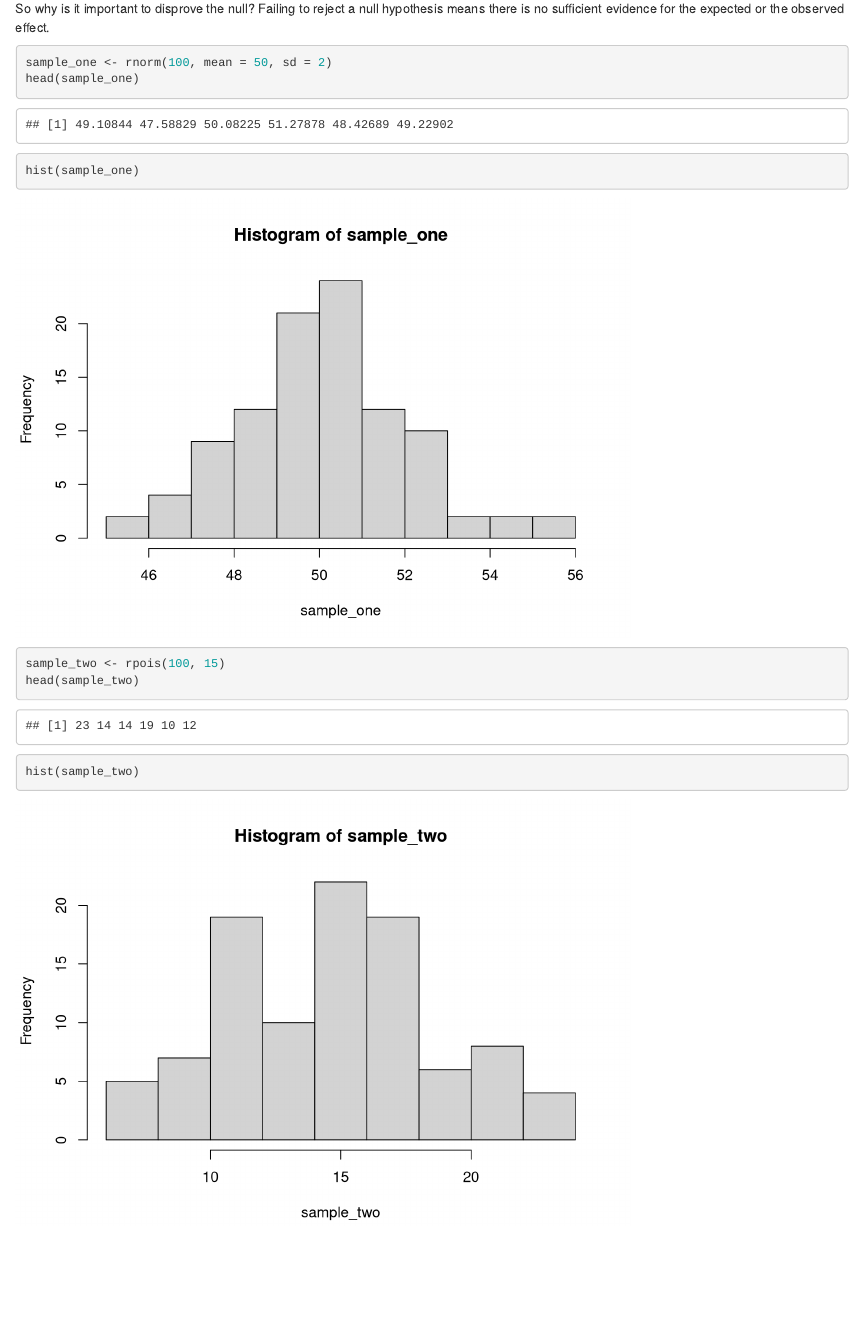
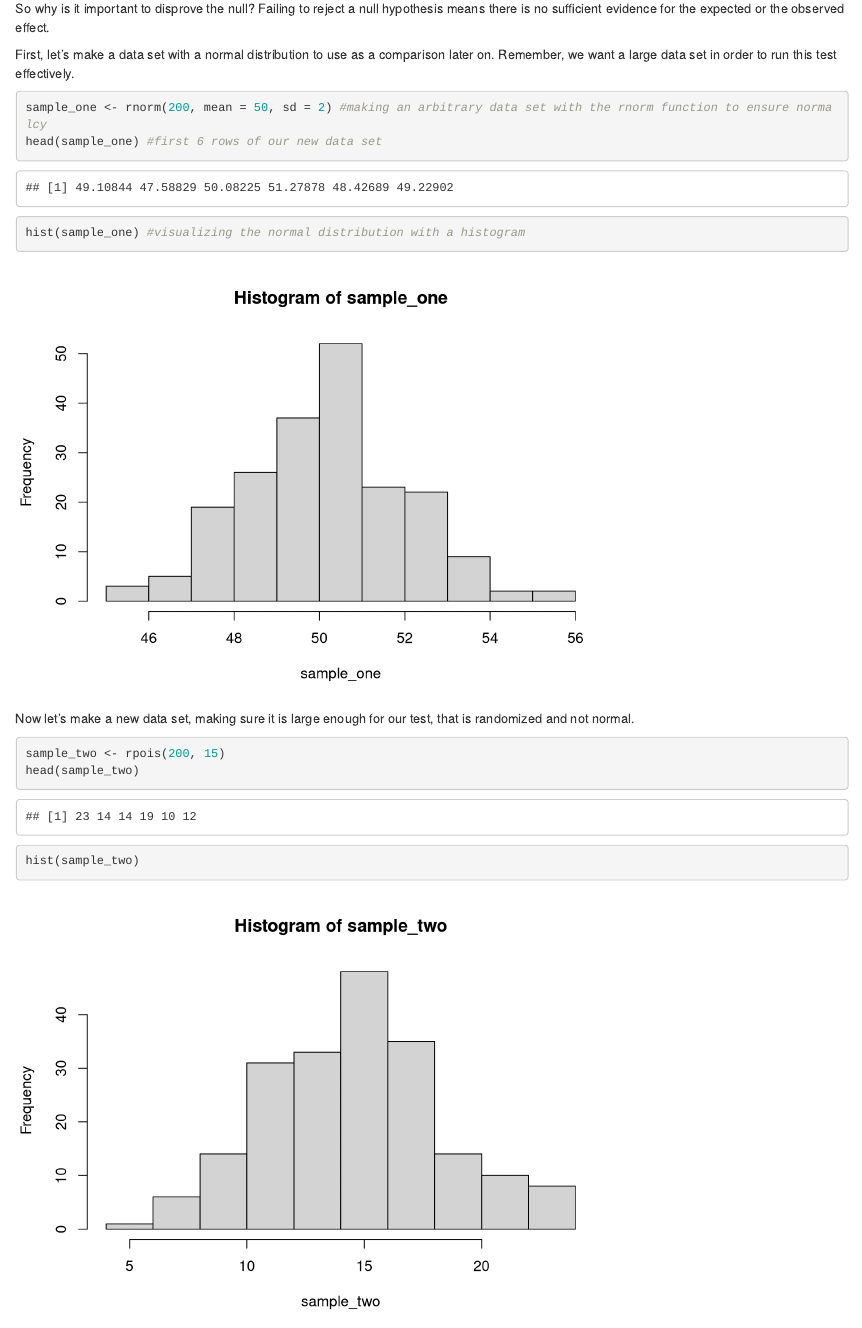
Before and after one commit to erin1928/KS-Vignette, an R Markdown document (KS-Vignette.Rmd): the page in a window 1100 px wide, from 360 px down. Rendered offline with R 4.5, knitr and Pandoc, with nearby package versions; code that draws random numbers runs with fixed seeds of ours.

Commit message:
updating

````diff
--- a/KS-Vignette.Rmd
+++ b/KS-Vignette.Rmd
@@ -19,14 +19,16 @@ If we are running a two-sample K-S Test, our null is that both samples come from
 So why is it important to disprove the null?
 Failing to reject a null hypothesis means there is no sufficient evidence for the expected or the observed effect.
 
+
+First, let's make a data set with a normal distribution to use as a comparison later on. Remember, we want a large data set in order to run this test effectively.
 ```{r setup, include=TRUE}
-sample_one <- rnorm(100, mean = 50, sd = 2)
-head(sample_one)
-hist(sample_one)
+sample_one <- rnorm(200, mean = 50, sd = 2) #making an arbitrary data set with the rnorm function to ensure normalcy
+head(sample_one) #first 6 rows of our new data set
+hist(sample_one) #visualizing the normal distribution with a histogram
 ```
-
+Now let's make a new data set, making sure it is large enough for our test, that is randomized and not normal.
 ```{r 1, include=TRUE}
-sample_two <- rpois(100, 15)
+sample_two <- rpois(200, 15)
 head(sample_two)
 hist(sample_two)
 ```
````
